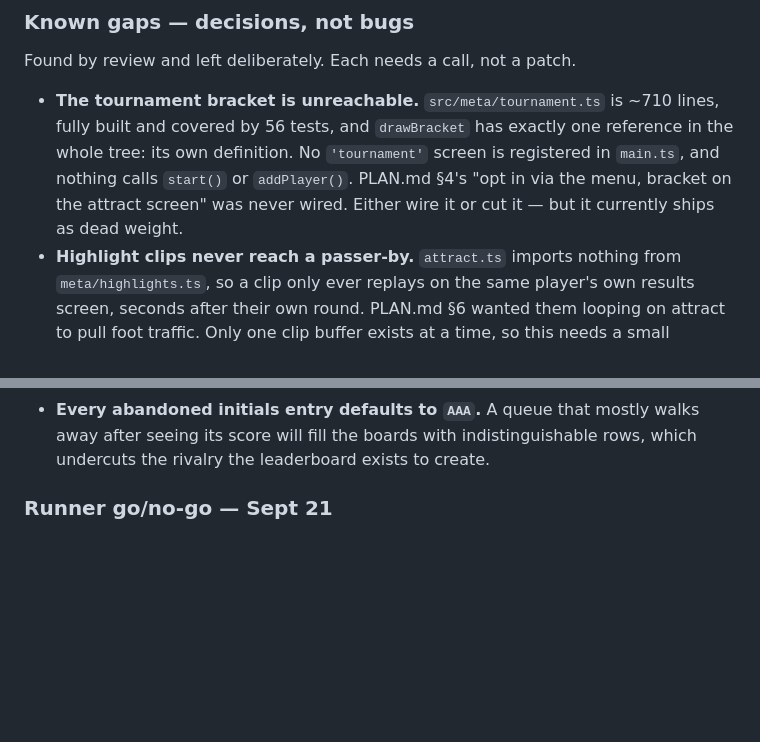
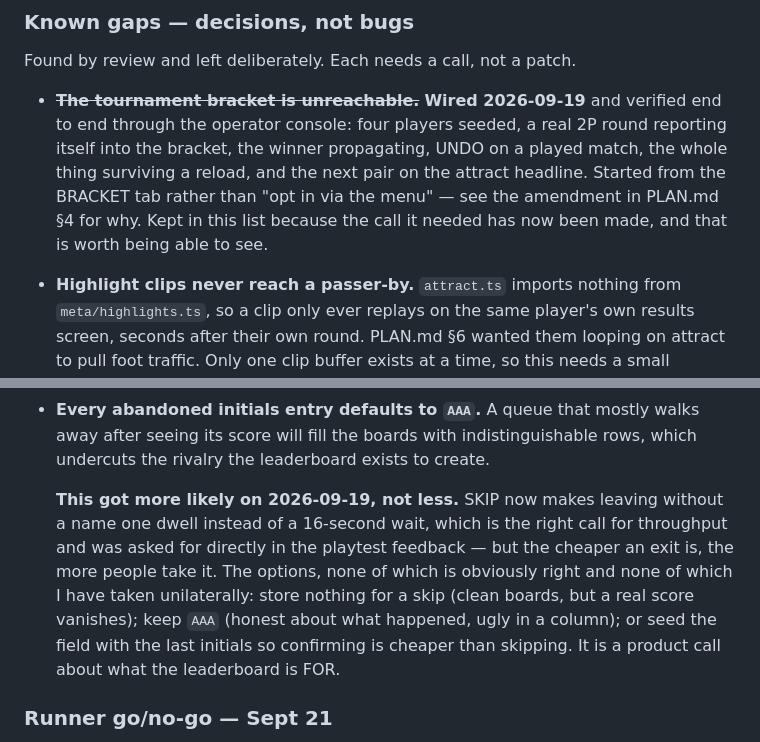
Before and after one commit to HyperionBurn/gdg-cv-arcade, a Markdown page: README.md, 2 parts joined by grey strips. Drawn GitHub-style; blank space fills up the shorter version.

Commit message:
A known gap that says "ships as dead weight" about a feature that now works
The "Known gaps — decisions, not bugs" list is where somebody looks when
deciding what to cut under time pressure, so a stale entry there is
expensive in a specific way: it argues for cutting something that works.

"The tournament bracket is unreachable... either wire it or cut it — but
it currently ships as dead weight" was true when written and has not
been true since this morning. Marked as wired, with what was actually
verified rather than just a claim: four players seeded, a real 2P round
reporting itself in, the winner propagating, UNDO, surviving a reload,
the next pair on the attract headline.

Kept in the list rather than deleted, because a gap whose call has been
MADE is worth being able to see — the point of the list is the
decisions, not the outstanding work.

Checked the other three rather than assuming. Highlight clips still
never reach attract (attract.ts imports nothing from highlights.ts).
Roster redundancy is a design observation and stands. The AAA default is
still there.

And that last one got MORE likely today, not less, which is worth
saying out loud because it is a consequence of a change that was asked
for: SKIP makes leaving without a name one dwell instead of a
sixteen-second wait, and the cheaper an exit is, the more people take
it. Three options written down, none taken — storing nothing loses a
real score, keeping AAA is honest but ugly in a column, and pre-filling
the last initials makes confirming cheaper than skipping. That is a
product call about what the leaderboard is for, not a patch.

```diff
--- a/README.md
+++ b/README.md
@@ -572,12 +572,13 @@ rebuild to change, which is the whole point of them being on this list:
 
 Found by review and left deliberately. Each needs a call, not a patch.
 
-- **The tournament bracket is unreachable.** `src/meta/tournament.ts` is ~710
-  lines, fully built and covered by 56 tests, and `drawBracket` has exactly one
-  reference in the whole tree: its own definition. No `'tournament'` screen is
-  registered in `main.ts`, and nothing calls `start()` or `addPlayer()`.
-  PLAN.md §4's "opt in via the menu, bracket on the attract screen" was never
-  wired. Either wire it or cut it — but it currently ships as dead weight.
+- ~~**The tournament bracket is unreachable.**~~ **Wired 2026-09-19** and
+  verified end to end through the operator console: four players seeded, a real
+  2P round reporting itself into the bracket, the winner propagating, UNDO on a
+  played match, the whole thing surviving a reload, and the next pair on the
+  attract headline. Started from the BRACKET tab rather than "opt in via the
+  menu" — see the amendment in PLAN.md §4 for why. Kept in this list because
+  the call it needed has now been made, and that is worth being able to see.
 - **Highlight clips never reach a passer-by.** `attract.ts` imports nothing from
   `meta/highlights.ts`, so a clip only ever replays on the same player's own
   results screen, seconds after their own round. PLAN.md §6 wanted them looping
@@ -591,6 +592,16 @@ Found by review and left deliberately. Each needs a call, not a patch.
 - **Every abandoned initials entry defaults to `AAA`.** A queue that mostly
   walks away after seeing its score will fill the boards with indistinguishable
   rows, which undercuts the rivalry the leaderboard exists to create.
+
+  **This got more likely on 2026-09-19, not less.** SKIP now makes leaving
+  without a name one dwell instead of a 16-second wait, which is the right call
+  for throughput and was asked for directly in the playtest feedback — but the
+  cheaper an exit is, the more people take it. The options, none of which is
+  obviously right and none of which I have taken unilaterally: store nothing
+  for a skip (clean boards, but a real score vanishes); keep `AAA` (honest
+  about what happened, ugly in a column); or seed the field with the last
+  initials so confirming is cheaper than skipping. It is a product call about
+  what the leaderboard is FOR.
 
 ### Runner go/no-go — Sept 21
 
```
